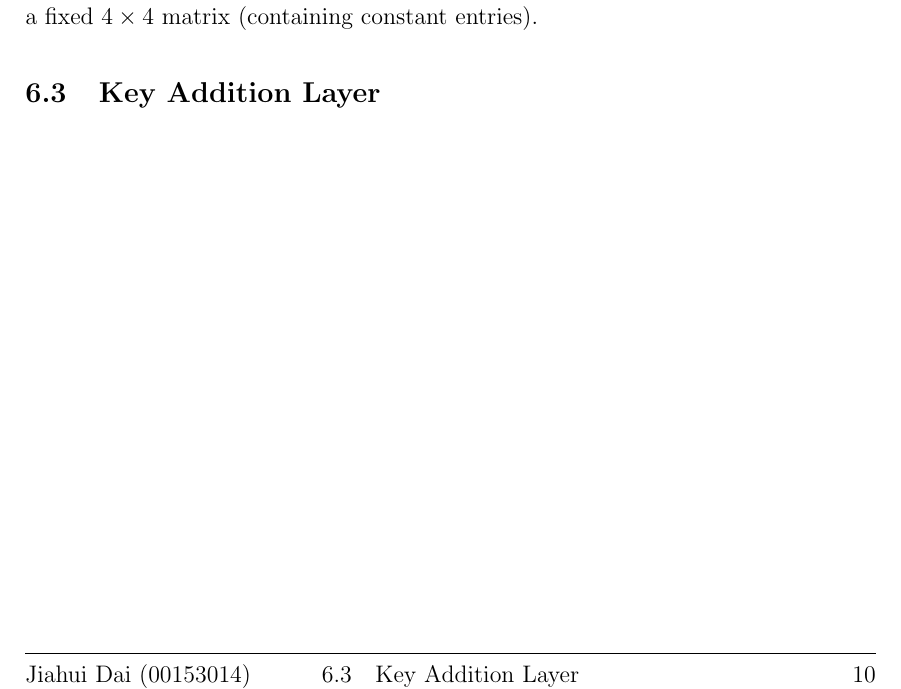
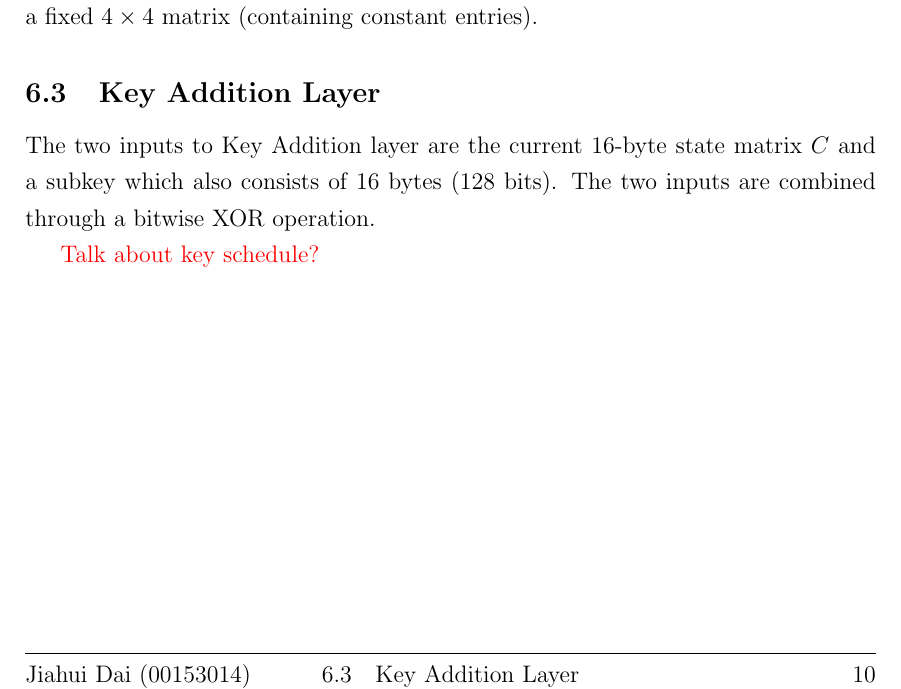
Before and after one commit to jdai01/cryptology-aes, a LaTeX thesis (report.tex, which reads content/layer-add-round.tex): part of page 14 of 14, cut so that both start at the same text. Compiled offline with pdfLaTeX.

Commit message:
Key Addition Layer

```diff
--- a/content/layer-add-round.tex
+++ b/content/layer-add-round.tex
@@ -1,2 +1,7 @@
 \subsection{Key Addition Layer}
 \label{sec:key-addition}
+
+The two inputs to Key Addition layer are the current 16-byte state matrix $C$ and a subkey which also consists of 16 bytes (128 bits).
+The two inputs are combined through a bitwise XOR operation.
+
+\textcolor{red}{Talk about key schedule?}
```
